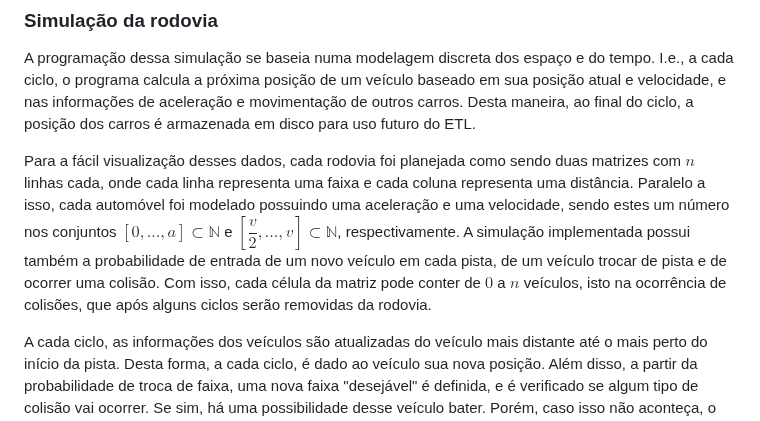
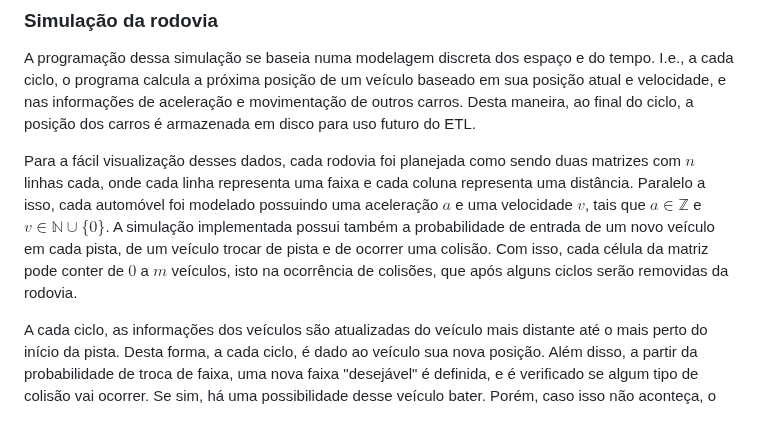
Before and after one commit to juanbelieni/fgv-comp-esc-a1, a Markdown page: README.md, the part around the change. Drawn GitHub-style.

Commit message:
correção nos domínios de a e v

```diff
--- a/README.md
+++ b/README.md
@@ -52,7 +52,7 @@ Todos os parâmetros são opcionais, exceto o nome da rodovia. Caso algum parâm
 
 A programação dessa simulação se baseia numa modelagem discreta dos espaço e do tempo. I.e., a cada ciclo, o programa calcula a próxima posição de um veículo baseado em sua posição atual e velocidade, e nas informações de aceleração e movimentação de outros carros. Desta maneira, ao final do ciclo, a posição dos carros é armazenada em disco para uso futuro do ETL.
 
-Para a fácil visualização desses dados, cada rodovia foi planejada como sendo duas matrizes com $n$ linhas cada, onde cada linha representa uma faixa e cada coluna representa uma distância. Paralelo a isso, cada automóvel foi modelado possuindo uma aceleração e uma velocidade, sendo estes um número nos conjuntos $[0, ..., a] \subset \mathbb{N}$ e $[\dfrac{v}{2}, ..., v] \subset \mathbb{N}$, respectivamente. A simulação implementada possui também a probabilidade de entrada de um novo veículo em cada pista, de um veículo trocar de pista e de ocorrer uma colisão. Com isso, cada célula da matriz pode conter de $0$ a $n$ veículos, isto na ocorrência de colisões, que após alguns ciclos serão removidas da rodovia.
+Para a fácil visualização desses dados, cada rodovia foi planejada como sendo duas matrizes com $n$ linhas cada, onde cada linha representa uma faixa e cada coluna representa uma distância. Paralelo a isso, cada automóvel foi modelado possuindo uma aceleração $a$ e uma velocidade $v$, tais que $a\in \mathbb{Z}$ e $v\in \mathbb{N}\cup \lbrace 0 \rbrace$. A simulação implementada possui também a probabilidade de entrada de um novo veículo em cada pista, de um veículo trocar de pista e de ocorrer uma colisão. Com isso, cada célula da matriz pode conter de $0$ a $m$ veículos, isto na ocorrência de colisões, que após alguns ciclos serão removidas da rodovia.
 
 A cada ciclo, as informações dos veículos são atualizadas do veículo mais distante até o mais perto do início da pista. Desta forma, a cada ciclo, é dado ao veículo sua nova posição. Além disso, a partir da probabilidade de troca de faixa, uma nova faixa "desejável" é definida, e é verificado se algum tipo de colisão vai ocorrer. Se sim, há uma possibilidade desse veículo bater. Porém, caso isso não aconteça, o veículo tentará trocar de faixa ou ficar na mesma mas diminuindo sua velocidade.
 
```
